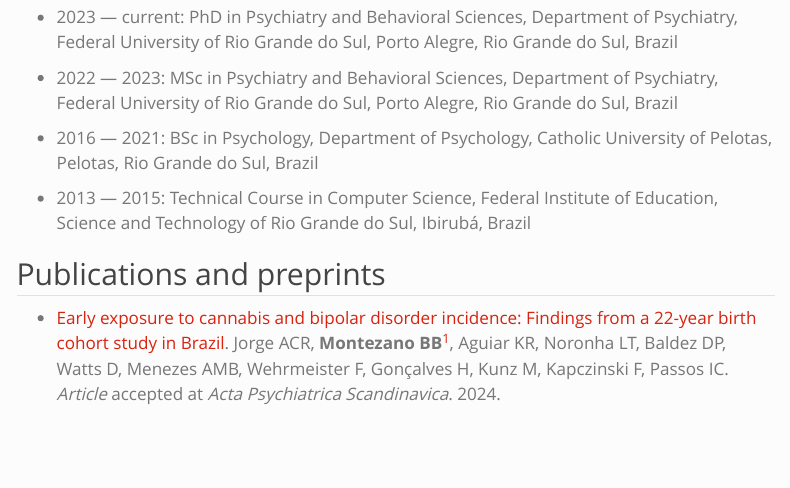
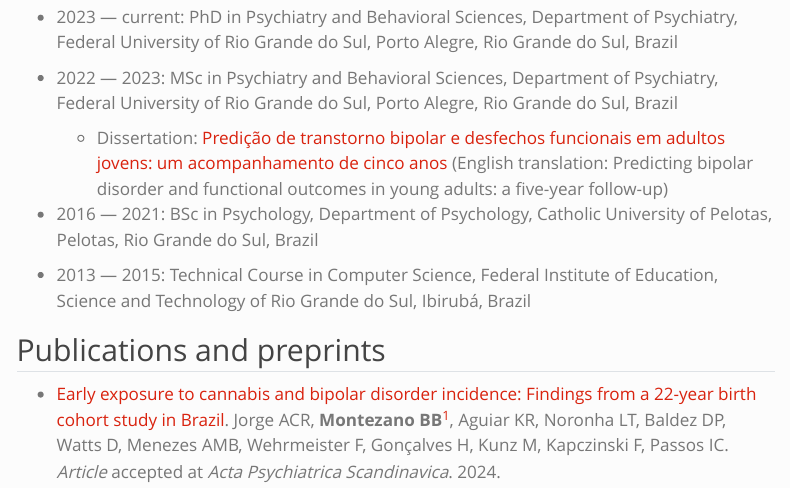
Before and after one commit to brunomontezano/brunomontezano.github.io, a Quarto document (cv.qmd): the page in a window 1100 px wide, from 130 px down. Rendered offline with R 4.5, knitr and Pandoc in place of Quarto, with nearby package versions; menus at the side of the page are left out.

Commit message:
Add link to MSc dissertation.

```diff
--- a/cv.qmd
+++ b/cv.qmd
@@ -7,6 +7,7 @@ title: "CV"
 * 2023 — current: PhD in Psychiatry and Behavioral Sciences, Department of Psychiatry, Federal University of Rio Grande do Sul, Porto Alegre, Rio Grande do Sul, Brazil
 
 * 2022 — 2023: MSc in Psychiatry and Behavioral Sciences, Department of Psychiatry, Federal University of Rio Grande do Sul, Porto Alegre, Rio Grande do Sul, Brazil
+  - Dissertation: [Predição de transtorno bipolar e desfechos funcionais em adultos jovens: um acompanhamento de cinco anos](http://hdl.handle.net/10183/266476) (English translation: Predicting bipolar disorder and functional outcomes in young adults: a five-year follow-up)
 
 * 2016 — 2021: BSc in Psychology, Department of Psychology, Catholic University of Pelotas, Pelotas, Rio Grande do Sul, Brazil
 
```
Also changed, not shown: docs/search.json, 1 other file.
